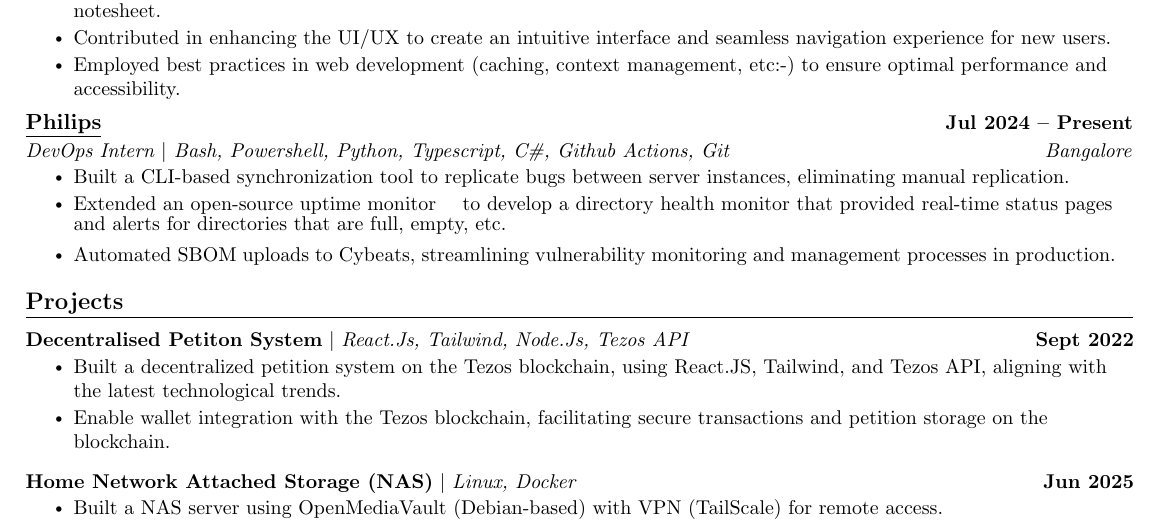
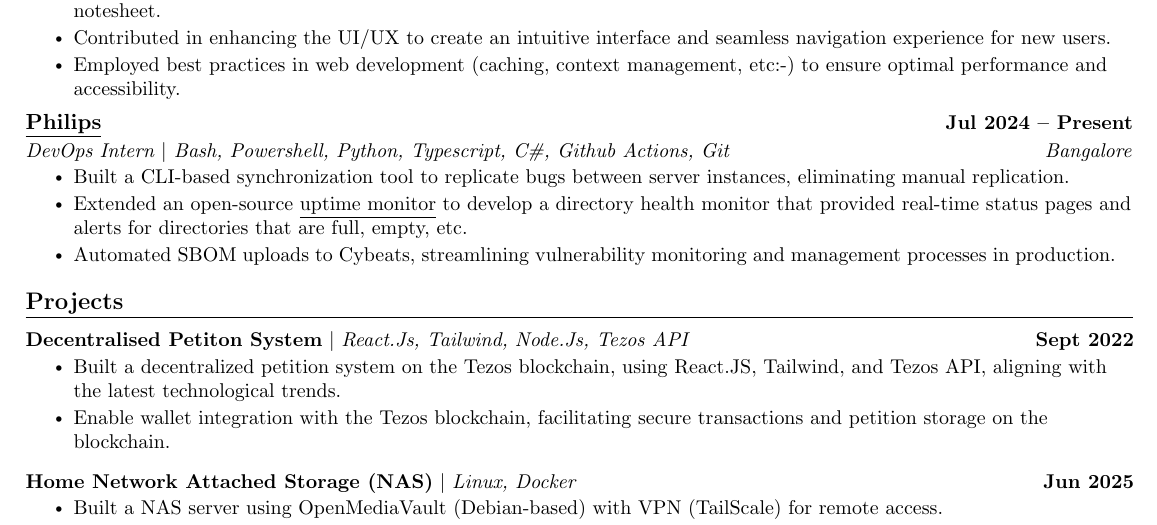
Before and after one commit to abrahamvg/resume, a LaTeX CV (Resume.tex, which reads src/Experience.tex): part of page 1 of 2, cut so that both start at the same text. Compiled offline with pdfLaTeX.

Commit message:
Update Experience.tex

```diff
--- a/src/Experience.tex
+++ b/src/Experience.tex
@@ -26,7 +26,7 @@
       {DevOps Intern $|$ Bash, Powershell, Python, Typescript, C\#, Github Actions, Git}{Bangalore}
       \resumeItemListStart
         \resumeItem{Built a CLI-based synchronization tool to replicate bugs between server instances, eliminating manual replication.}
-        \resumeItem{Extended an open-source {\href{https://github.com/upptime/upptime}{uptime monitor}}} to develop a directory health monitor that provided real-time status pages and alerts for directories that are full, empty, etc.}
+        \resumeItem{Extended an open-source {\underline{\href{https://github.com/upptime/upptime}{uptime monitor}}} to develop a directory health monitor that provided real-time status pages and alerts for directories that are full, empty, etc.}
         \resumeItem{Automated SBOM uploads to Cybeats, streamlining vulnerability monitoring and management processes in production.}
     \resumeItemListEnd
 
```
